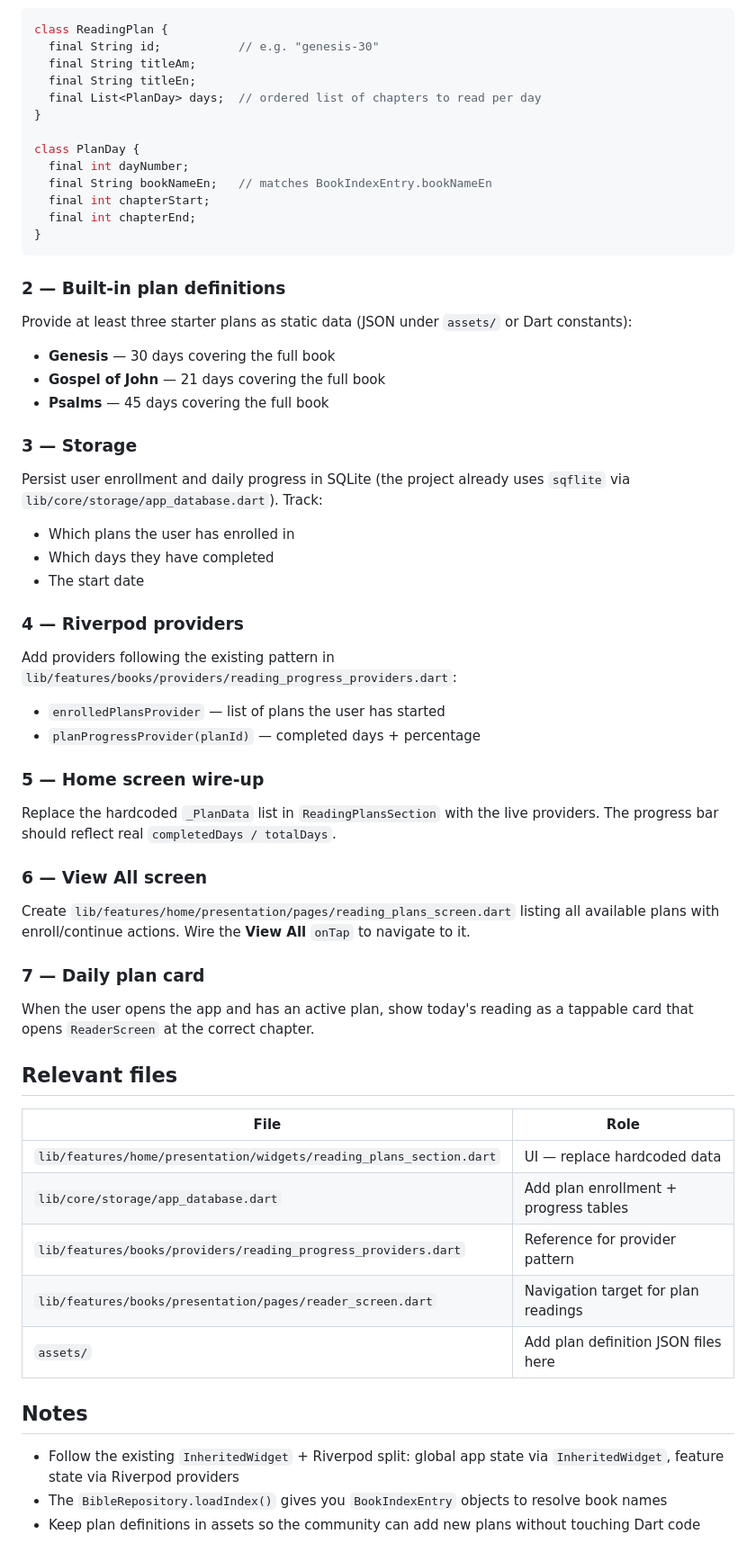
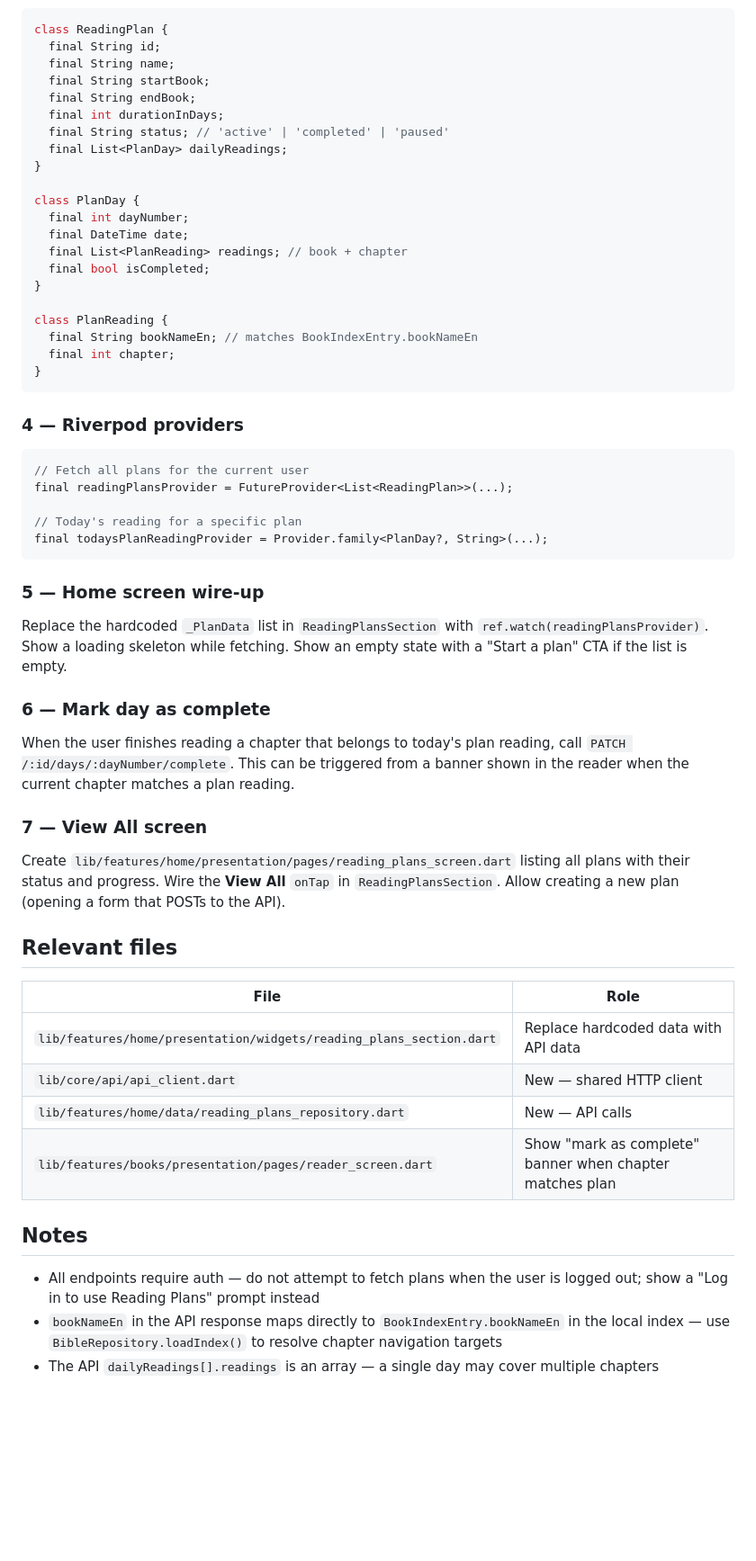
Before and after one commit to EOTCOpenSource/bible_mobile_app, a Markdown page: .github/ISSUES/01-reading-plans-data-layer.md, the part around one of its changes. Shown at 90% size. Rendered like a GitHub page; blank space fills up the shorter version.

````diff
--- a/.github/ISSUES/01-reading-plans-data-layer.md
+++ b/.github/ISSUES/01-reading-plans-data-layer.md
@@ -30,65 +83,61 @@ Define a `ReadingPlan` and `UserPlanProgress` model. A plan is a named sequence
 
 ```dart
 class ReadingPlan {
-  final String id;           // e.g. "genesis-30"
-  final String titleAm;
-  final String titleEn;
-  final List<PlanDay> days;  // ordered list of chapters to read per day
+  final String id;
+  final String name;
+  final String startBook;
+  final String endBook;
+  final int durationInDays;
+  final String status; // 'active' | 'completed' | 'paused'
+  final List<PlanDay> dailyReadings;
 }
 
 class PlanDay {
   final int dayNumber;
-  final String bookNameEn;   // matches BookIndexEntry.bookNameEn
-  final int chapterStart;
-  final int chapterEnd;
+  final DateTime date;
+  final List<PlanReading> readings; // book + chapter
+  final bool isCompleted;
+}
+
+class PlanReading {
+  final String bookNameEn; // matches BookIndexEntry.bookNameEn
+  final int chapter;
 }
 ```
 
-### 2 — Built-in plan definitions
-
-Provide at least three starter plans as static data (JSON under `assets/` or Dart constants):
-
-- **Genesis** — 30 days covering the full book
-- **Gospel of John** — 21 days covering the full book
-- **Psalms** — 45 days covering the full book
-
-### 3 — Storage
-
-Persist user enrollment and daily progress in SQLite (the project already uses `sqflite` via `lib/core/storage/app_database.dart`). Track:
-- Which plans the user has enrolled in
-- Which days they have completed
-- The start date
-
 ### 4 — Riverpod providers
 
-Add providers following the existing pattern in `lib/features/books/providers/reading_progress_providers.dart`:
-- `enrolledPlansProvider` — list of plans the user has started
-- `planProgressProvider(planId)` — completed days + percentage
+```dart
+// Fetch all plans for the current user
+final readingPlansProvider = FutureProvider<List<ReadingPlan>>(...);
+
+// Today's reading for a specific plan
+final todaysPlanReadingProvider = Provider.family<PlanDay?, String>(...);
+```
 
 ### 5 — Home screen wire-up
 
-Replace the hardcoded `_PlanData` list in `ReadingPlansSection` with the live providers. The progress bar should reflect real `completedDays / totalDays`.
+Replace the hardcoded `_PlanData` list in `ReadingPlansSection` with `ref.watch(readingPlansProvider)`. Show a loading skeleton while fetching. Show an empty state with a "Start a plan" CTA if the list is empty.
 
-### 6 — View All screen
+### 6 — Mark day as complete
 
-Create `lib/features/home/presentation/pages/reading_plans_screen.dart` listing all available plans with enroll/continue actions. Wire the **View All** `onTap` to navigate to it.
+When the user finishes reading a chapter that belongs to today's plan reading, call `PATCH /:id/days/:dayNumber/complete`. This can be triggered from a banner shown in the reader when the current chapter matches a plan reading.
 
-### 7 — Daily plan card
+### 7 — View All screen
 
-When the user opens the app and has an active plan, show today's reading as a tappable card that opens `ReaderScreen` at the correct chapter.
+Create `lib/features/home/presentation/pages/reading_plans_screen.dart` listing all plans with their status and progress. Wire the **View All** `onTap` in `ReadingPlansSection`. Allow creating a new plan (opening a form that POSTs to the API).
 
 ## Relevant files
 
 | File | Role |
 |---|---|
-| `lib/features/home/presentation/widgets/reading_plans_section.dart` | UI — replace hardcoded data |
-| `lib/core/storage/app_database.dart` | Add plan enrollment + progress tables |
-| `lib/features/books/providers/reading_progress_providers.dart` | Reference for provider pattern |
-| `lib/features/books/presentation/pages/reader_screen.dart` | Navigation target for plan readings |
-| `assets/` | Add plan definition JSON files here |
+| `lib/features/home/presentation/widgets/reading_plans_section.dart` | Replace hardcoded data with API data |
+| `lib/core/api/api_client.dart` | New — shared HTTP client |
+| `lib/features/home/data/reading_plans_repository.dart` | New — API calls |
+| `lib/features/books/presentation/pages/reader_screen.dart` | Show "mark as complete" banner when chapter matches plan |
 
 ## Notes
 
-- Follow the existing `InheritedWidget` + Riverpod split: global app state via `InheritedWidget`, feature state via Riverpod providers
-- The `BibleRepository.loadIndex()` gives you `BookIndexEntry` objects to resolve book names
-- Keep plan definitions in assets so the community can add new plans without touching Dart code
+- All endpoints require auth — do not attempt to fetch plans when the user is logged out; show a "Log in to use Reading Plans" prompt instead
+- `bookNameEn` in the API response maps directly to `BookIndexEntry.bookNameEn` in the local index — use `BibleRepository.loadIndex()` to resolve chapter navigation targets
+- The API `dailyReadings[].readings` is an array — a single day may cover multiple chapters
````
Also changed, not shown: other parts of .github/ISSUES/01-reading-plans-data-layer.md (+69 -16 lines), .github/ISSUES/06-authentication.md (added, +185 -0 lines).
